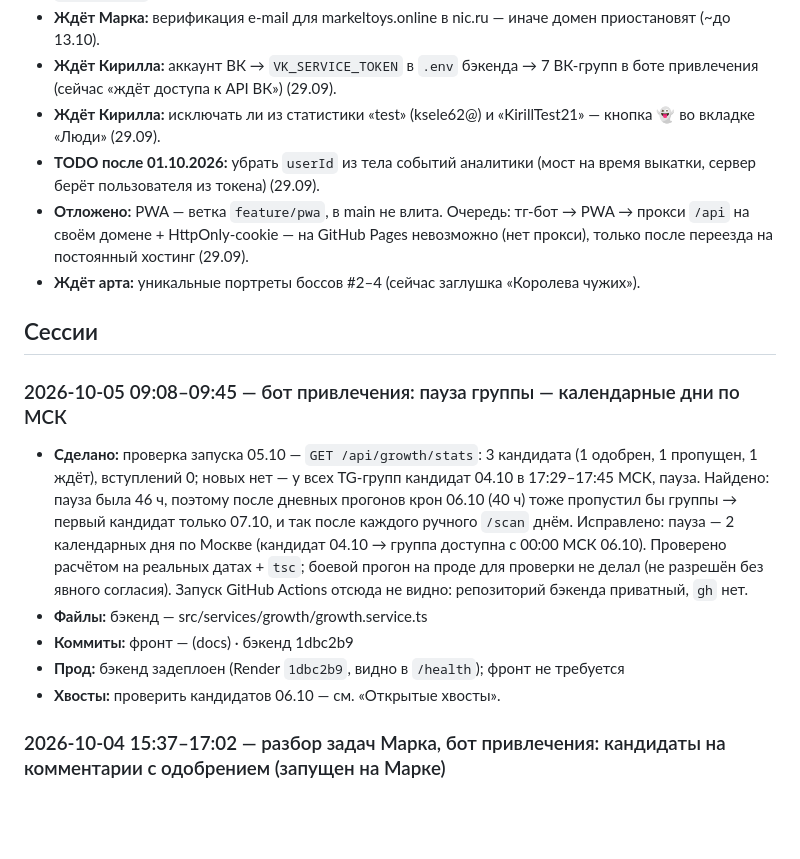
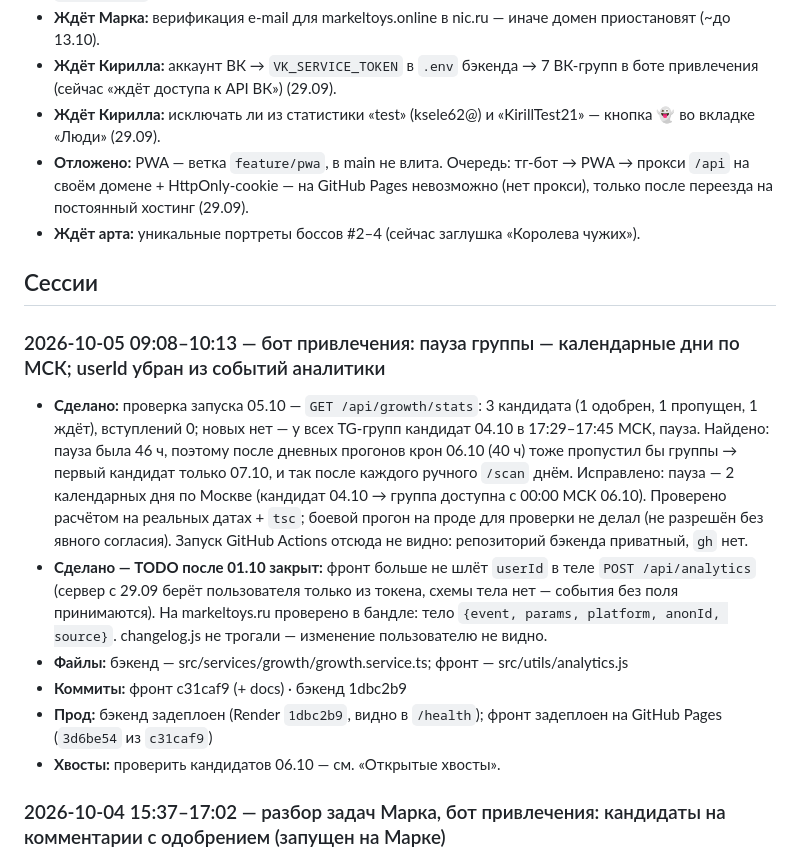
Before and after one commit to Kirilleshk/collectors-realm-frontend, a Markdown page: HANDOFF.md, the part around the change. Rendered like a GitHub page; blank space fills up the shorter version.

Commit message:
docs: handoff 2026-10-05 — userId убран из событий аналитики
Co-Authored-By: Claude Opus 5.5 <noreply@anthropic.com>

```diff
--- a/HANDOFF.md
+++ b/HANDOFF.md
@@ -18,13 +18,12 @@
 - **Ждёт Марка:** верификация e-mail для markeltoys.online в nic.ru — иначе домен приостановят (~до 13.10).
 - **Ждёт Кирилла:** аккаунт ВК → `VK_SERVICE_TOKEN` в `.env` бэкенда → 7 ВК-групп в боте привлечения (сейчас «ждёт доступа к API ВК») (29.09).
 - **Ждёт Кирилла:** исключать ли из статистики «test» (ksele62@) и «KirillTest21» — кнопка 👻 во вкладке «Люди» (29.09).
-- **TODO после 01.10.2026:** убрать `userId` из тела событий аналитики (мост на время выкатки, сервер берёт пользователя из токена) (29.09).
 - **Отложено:** PWA — ветка `feature/pwa`, в main не влита. Очередь: тг-бот → PWA → прокси `/api` на своём домене + HttpOnly-cookie — на GitHub Pages невозможно (нет прокси), только после переезда на постоянный хостинг (29.09).
 - **Ждёт арта:** уникальные портреты боссов #2–4 (сейчас заглушка «Королева чужих»).
 
 ## Сессии
 
-### 2026-10-05 09:08–09:45 — бот привлечения: пауза группы — календарные дни по МСК
+### 2026-10-05 09:08–10:13 — бот привлечения: пауза группы — календарные дни по МСК; userId убран из событий аналитики
 <!-- session: 817eaa8f -->
 - **Сделано:** проверка запуска 05.10 — `GET /api/growth/stats`: 3 кандидата
   (1 одобрен, 1 пропущен, 1 ждёт), вступлений 0; новых нет — у всех TG-групп
@@ -35,9 +34,14 @@
   00:00 МСК 06.10). Проверено расчётом на реальных датах + `tsc`; боевой
   прогон на проде для проверки не делал (не разрешён без явного согласия).
   Запуск GitHub Actions отсюда не видно: репозиторий бэкенда приватный, `gh` нет.
-- **Файлы:** бэкенд — src/services/growth/growth.service.ts
-- **Коммиты:** фронт — (docs) · бэкенд 1dbc2b9
-- **Прод:** бэкенд задеплоен (Render `1dbc2b9`, видно в `/health`); фронт не требуется
+- **Сделано — TODO после 01.10 закрыт:** фронт больше не шлёт `userId` в теле
+  `POST /api/analytics` (сервер с 29.09 берёт пользователя только из токена,
+  схемы тела нет — события без поля принимаются). На markeltoys.ru проверено
+  в бандле: тело `{event, params, platform, anonId, source}`. changelog.js не
+  трогали — изменение пользователю не видно.
+- **Файлы:** бэкенд — src/services/growth/growth.service.ts; фронт — src/utils/analytics.js
+- **Коммиты:** фронт c31caf9 (+ docs) · бэкенд 1dbc2b9
+- **Прод:** бэкенд задеплоен (Render `1dbc2b9`, видно в `/health`); фронт задеплоен на GitHub Pages (`3d6be54` из `c31caf9`)
 - **Хвосты:** проверить кандидатов 06.10 — см. «Открытые хвосты».
 
 ### 2026-10-04 15:37–17:02 — разбор задач Марка, бот привлечения: кандидаты на комментарии с одобрением (запущен на Марке)
```
